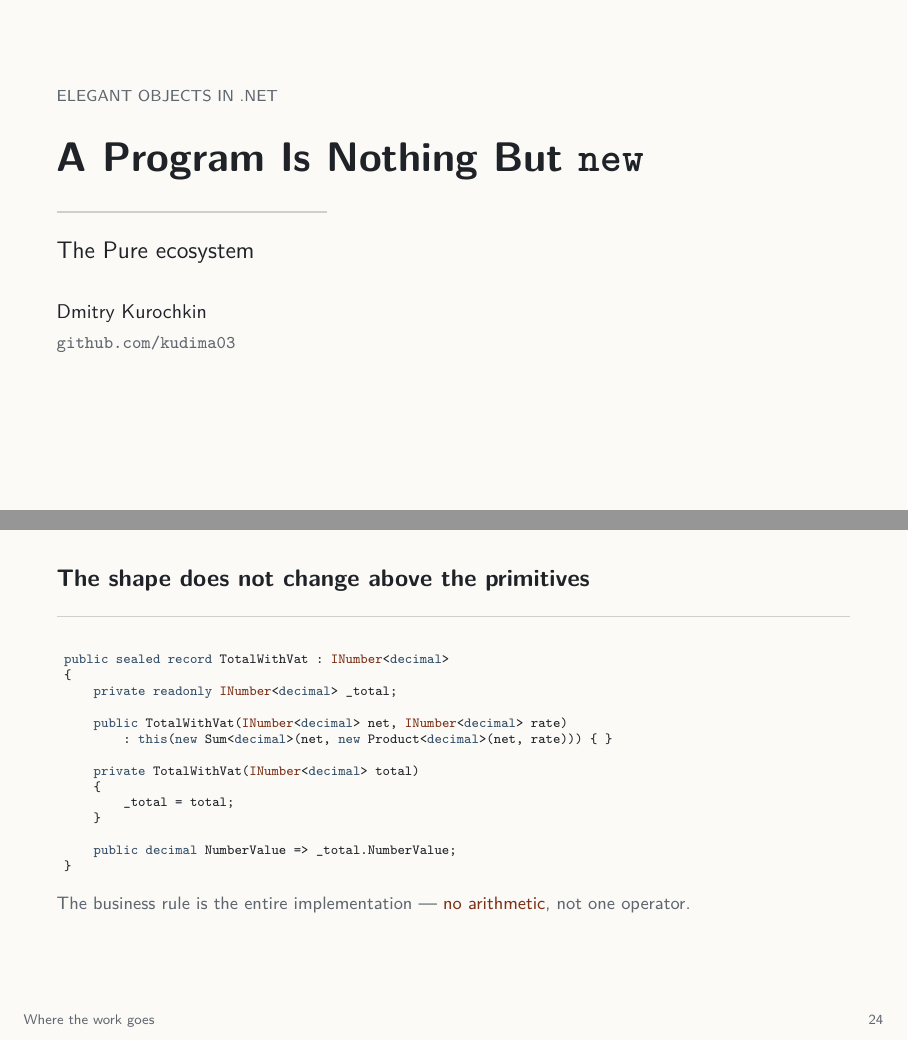
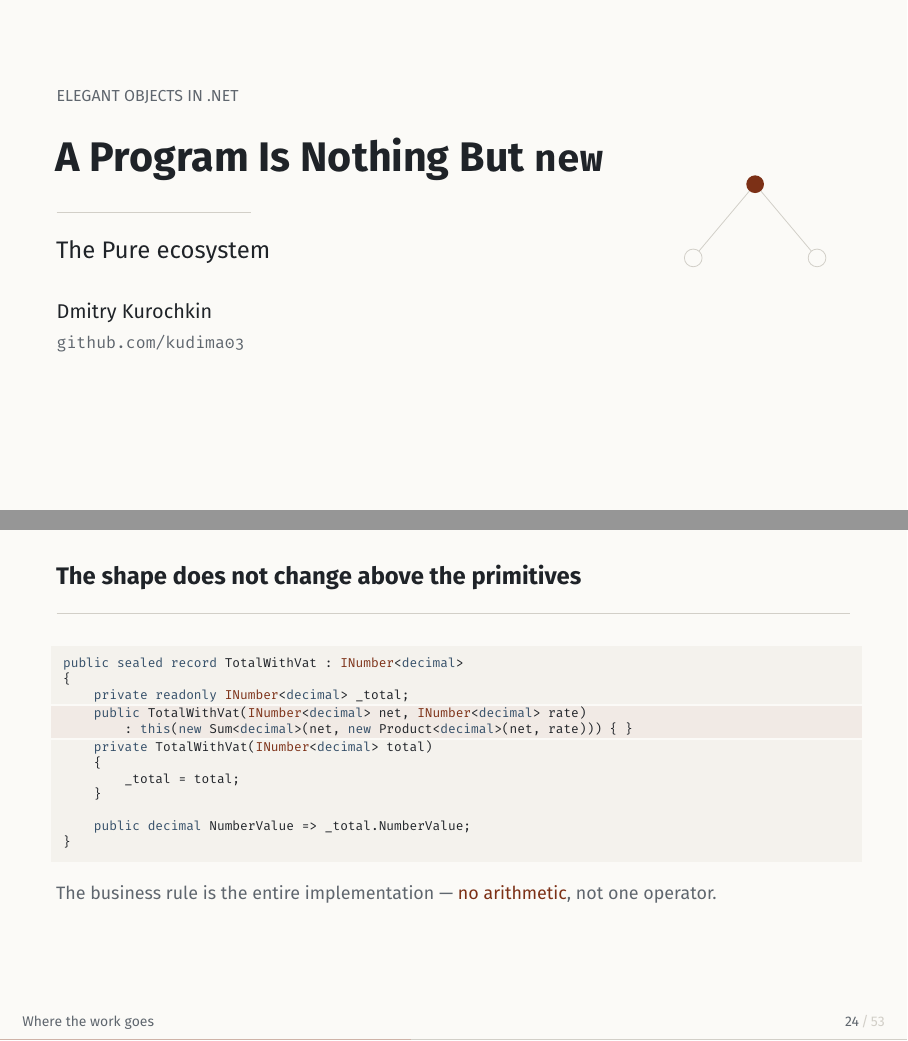
Before and after one commit to kudima03/talks, LaTeX slides (pure-ecosystem/en/slides/pure-ecosystem-slides.tex, which reads pure-ecosystem/en/slides/beamerthemepure.sty): pages 1 and 24 of 53, joined at a grey line. Compiled offline with pdfLaTeX.

Commit message:
Give the deck its craft back: type, ground, mark
The plain restyle read as a little bare. This adds detail that only shows
itself when you look for it:

- Fira Sans and Fira Mono, with microtype behind them and real letterspacing
  on the eyebrow labels. The theme guards the font the way it used to guard
  handstroke, so a machine without `fira` still builds, in Latin Modern.
- A ground under every listing, one step off the paper, and a warmer band
  under the two or three lines a code slide is actually about -- five frames
  use it (the class line of ConcatenatedString, the private ctor of
  WrappedString, the rule inside TotalWithVat, the field that decides in
  StringChoice, the three NumberChoices in DateChoice). It is three listings
  cut at the highlight, joined by zero skips and zero inner margins.
- The deck's mark: the three-node composition tree in hairlines, on the title,
  every chapter divider and the closing slide. The talk's own picture, not
  decoration.
- The slide number against the total, and a 0.5pt hairline along the bottom
  edge that fills as the talk runs. It is skipped on a first pass, where
  beamer does not know the total yet and the arithmetic would overflow.

Also: `make` now treats the theme as a prerequisite. It did not, so a theme
edit left the PDF stale and the change looked like it had done nothing.

Co-Authored-By: Claude Opus 5 <noreply@anthropic.com>

```diff
--- a/pure-ecosystem/en/slides/beamerthemepure.sty
+++ b/pure-ecosystem/en/slides/beamerthemepure.sty
@@ -14,12 +14,27 @@
 %     competes with them.
 %
 \NeedsTeXFormat{LaTeX2e}
-\ProvidesPackage{beamerthemepure}[2026/08/18 v2.0 Pure talk theme]
+\ProvidesPackage{beamerthemepure}[2026/08/18 v2.1 Pure talk theme]
 
 \RequirePackage{xcolor}
 \RequirePackage{listings}
 \RequirePackage{tikz}
 \RequirePackage{amssymb}
+\RequirePackage{microtype}
+
+% ------------------------------------------------------------------ type --
+% Fira Sans for everything, Fira Mono for code: a humanist grotesque drawn for
+% screens, with a mono whose glyphs stay apart from the back row. It lives in
+% TeX Live (`fira`, needs `fontaxes` + `mweights`) and on Overleaf; when it is
+% not installed the deck falls back to Latin Modern rather than failing, so
+% both paths are worth a look after an edit.
+\newif\ifhavefira
+\IfFileExists{FiraSans.sty}{%
+  \IfFileExists{FiraMono.sty}{\havefiratrue}{\havefirafalse}}{\havefirafalse}
+\ifhavefira
+  \RequirePackage[sfdefault,lining]{FiraSans}
+  \RequirePackage[scaled=0.92]{FiraMono}
+\fi
 
 % ---------------------------------------------------------------- palette --
 % Low chroma on purpose. The accent is a dark brick that sits next to the ink
@@ -31,6 +46,8 @@
 \definecolor{paper}{HTML}{FBFAF7}
 \definecolor{kw}{HTML}{334E68}
 \definecolor{str}{HTML}{4E6E58}
+\definecolor{codebg}{HTML}{F4F2ED}   % listing ground, one step off the paper
+\definecolor{codehl}{HTML}{F1EAE5}   % the one line the slide is about
 
 % -------------------------------------------------------------- structure --
 \setbeamercolor{normal text}{fg=ink,bg=paper}
@@ -54,15 +71,30 @@
 
 % The footer carries the chapter, so the audience always knows where it is.
 % The speaker's handle belongs on the title and closing slides, nowhere else.
+% The number is set against the total, and a hairline along the very bottom
+% edge fills as the talk runs -- visible if you look for it, not otherwise.
+\newlength{\pureprogress}
 \setbeamertemplate{footline}{%
   \hbox to \paperwidth{%
     \hspace{1.6em}%
     {\usebeamerfont{footline}\color{muted}\insertsectionhead}%
     \hfill
-    {\usebeamerfont{footline}\color{muted}\insertframenumber}%
+    {\usebeamerfont{footline}\color{muted}\insertframenumber
+     \,{\color{hairline}/\,\inserttotalframenumber}}%
     \hspace{1.6em}%
   }%
-  \vspace{0.9em}%
+  \vspace{0.7em}%
+  % Beamer only learns the total from the .nav file written by the previous
+  % run, so on a first pass the frame number runs past it. Skip the bar then
+  % rather than multiply \paperwidth into an arithmetic overflow.
+  \ifnum\value{framenumber}>\inserttotalframenumber\else
+    \setlength{\pureprogress}{\paperwidth}%
+    \divide\pureprogress by \inserttotalframenumber
+    \multiply\pureprogress by \value{framenumber}%
+    \hbox to \paperwidth{%
+      \rlap{\color{hairline}\rule{\paperwidth}{0.5pt}}%
+      {\color{accent!35!paper}\rule{\pureprogress}{0.5pt}}\hfill}%
+  \fi
 }
 
 % --------------------------------------------------------- vertical rhythm --
@@ -91,13 +123,28 @@
 % Small uppercase label above a column or a block. Plain words only -- it
 % uppercases its argument. (Not called \tag: amsmath, which beamer loads,
 % owns that name.)
-\newcommand{\eyebrow}[1]{{\color{muted}\footnotesize\MakeUppercase{#1}}}
+\newcommand{\eyebrow}[1]{{\color{muted}\footnotesize\textls[90]{\MakeUppercase{#1}}}}
+
+% The deck's mark: the three-node composition tree from the chapter-4 diagram,
+% in hairlines. It is the talk's own picture, not decoration -- a root that is
+% nothing but the two things under it. \puremark[2] scales it.
+\newcommand{\puremark}[1][1]{%
+  \begin{tikzpicture}[scale=#1,baseline=0pt]
+    \draw[hairline] (0,0.5) -- (-0.42,0);
+    \draw[hairline] (0,0.5) -- (0.42,0);
+    \draw[hairline,fill=paper] (-0.42,0) circle (0.06);
+    \draw[hairline,fill=paper] (0.42,0) circle (0.06);
+    \fill[accent] (0,0.5) circle (0.06);
+  \end{tikzpicture}%
+}
 
 % Chapter divider: number, title, rule, and one factual line about what is
 % coming. Used on a [plain] frame -- the deck has no dark slides.
 \newcommand{\chapterpage}[3]{%
   \vfill
   \begin{minipage}{0.86\textwidth}
+    {\puremark[0.85]\par}
+    \vspace{0.9em}
     {\color{muted}\Large #1\par}
     \vspace{0.4em}
     {\LARGE\bfseries #2\par}
@@ -127,7 +174,29 @@
   aboveskip=0.4em,
   belowskip=0.2em,
   xleftmargin=0.5em,
+  % the listing sits on its own ground: no frame, no shadow, one step of tone.
+  % The padding is framex*margin, not framesep, so a listing can be cut into
+  % pieces that still join seamlessly (see csharphl below).
+  backgroundcolor=\color{codebg},
+  frame=single,
+  framerule=0pt,
+  rulecolor=\color{codebg},
+  framesep=0pt,
+  framexleftmargin=6pt,
+  framexrightmargin=6pt,
+  framextopmargin=5pt,
+  framexbottommargin=5pt,
 }
 \lstset{style=csharp}
 
+% One snippet, three listings: the middle one -- the lines the slide is about --
+% sits on a warmer ground. Skips and inner margins are zero at every cut, so
+% the three pieces read as one block. Order: csharptop, csharphl, csharpbot;
+% drop the first or the last when the highlight starts or ends the snippet.
+\lstdefinestyle{csharptop}{style=csharp,belowskip=0pt,framexbottommargin=0pt}
+\lstdefinestyle{csharphl}{style=csharp,aboveskip=0pt,belowskip=0pt,
+  framextopmargin=0pt,framexbottommargin=0pt,
+  backgroundcolor=\color{codehl},rulecolor=\color{codehl}}
+\lstdefinestyle{csharpbot}{style=csharp,aboveskip=0pt,framextopmargin=0pt}
+
 \endinput
--- a/pure-ecosystem/en/slides/pure-ecosystem-slides.tex
+++ b/pure-ecosystem/en/slides/pure-ecosystem-slides.tex
@@ -45,6 +47,11 @@
   {Dmitry Kurochkin\par}
   \vspace{0.4em}
   {\color{muted}\small\texttt{github.com/kudima03}\par}
+  \end{column}
+  \begin{column}{0.24\textwidth}
+  \centering\puremark[2.6]
+  \end{column}
+  \end{columns}
   \vfill
 \end{frame}
 \note{Good afternoon. Author and main contributor of the Pure ecosystem.}
@@ -408,14 +420,17 @@ public sealed record WrappedString : IString
 
 \begin{frame}[fragile]{The shape does not change above the primitives}
   \vspace{0.3em}
-\begin{lstlisting}[basicstyle=\ttfamily\scriptsize]
+\begin{lstlisting}[style=csharptop,basicstyle=\ttfamily\scriptsize]
 public sealed record TotalWithVat : INumber<decimal>
 {
     private readonly INumber<decimal> _total;
 
+\end{lstlisting}
+\begin{lstlisting}[style=csharphl,basicstyle=\ttfamily\scriptsize]
     public TotalWithVat(INumber<decimal> net, INumber<decimal> rate)
         : this(new Sum<decimal>(net, new Product<decimal>(net, rate))) { }
-
+\end{lstlisting}
+\begin{lstlisting}[style=csharpbot,basicstyle=\ttfamily\scriptsize]
     private TotalWithVat(INumber<decimal> total)
     {
         _total = total;
```
Also changed, not shown: pure-ecosystem/en/slides/Makefile, pure-ecosystem/en/slides/README.md, pure-ecosystem/en/slides/pure-ecosystem-slides.tex (30 more changed lines).
